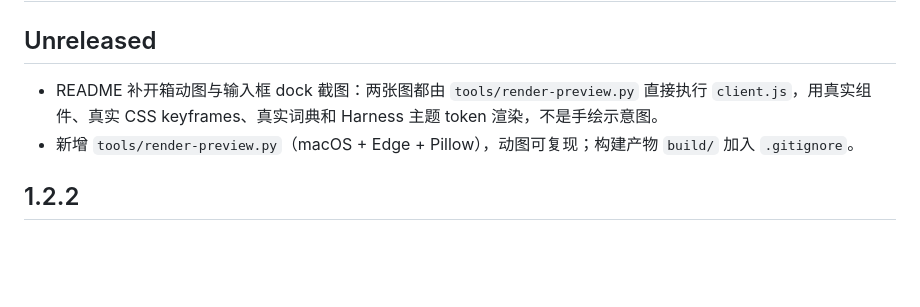
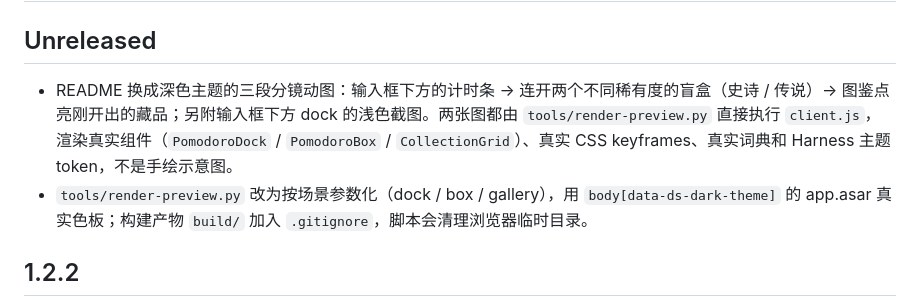
Before and after one commit to WU55UY/dsh-pomodoro-box, a Markdown page: CHANGELOG.md, the part around the change. Rendered like a GitHub page; blank space fills up the shorter version.

```diff
--- a/CHANGELOG.md
+++ b/CHANGELOG.md
@@ -2,8 +2,8 @@
 
 ## Unreleased
 
-- README 补开箱动图与输入框 dock 截图：两张图都由 `tools/render-preview.py` 直接执行 `client.js`，用真实组件、真实 CSS keyframes、真实词典和 Harness 主题 token 渲染，不是手绘示意图。
-- 新增 `tools/render-preview.py`（macOS + Edge + Pillow），动图可复现；构建产物 `build/` 加入 `.gitignore`。
+- README 换成深色主题的三段分镜动图：输入框下方的计时条 → 连开两个不同稀有度的盲盒（史诗 / 传说）→ 图鉴点亮刚开出的藏品；另附输入框下方 dock 的浅色截图。两张图都由 `tools/render-preview.py` 直接执行 `client.js`，渲染真实组件（`PomodoroDock` / `PomodoroBox` / `CollectionGrid`）、真实 CSS keyframes、真实词典和 Harness 主题 token，不是手绘示意图。
+- `tools/render-preview.py` 改为按场景参数化（dock / box / gallery），用 `body[data-ds-dark-theme]` 的 app.asar 真实色板；构建产物 `build/` 加入 `.gitignore`，脚本会清理浏览器临时目录。
 
 ## 1.2.2
 
```
Also changed, not shown: README.md (+4 -4 lines), docs/dock.png, docs/preview.gif, 1 other file.
